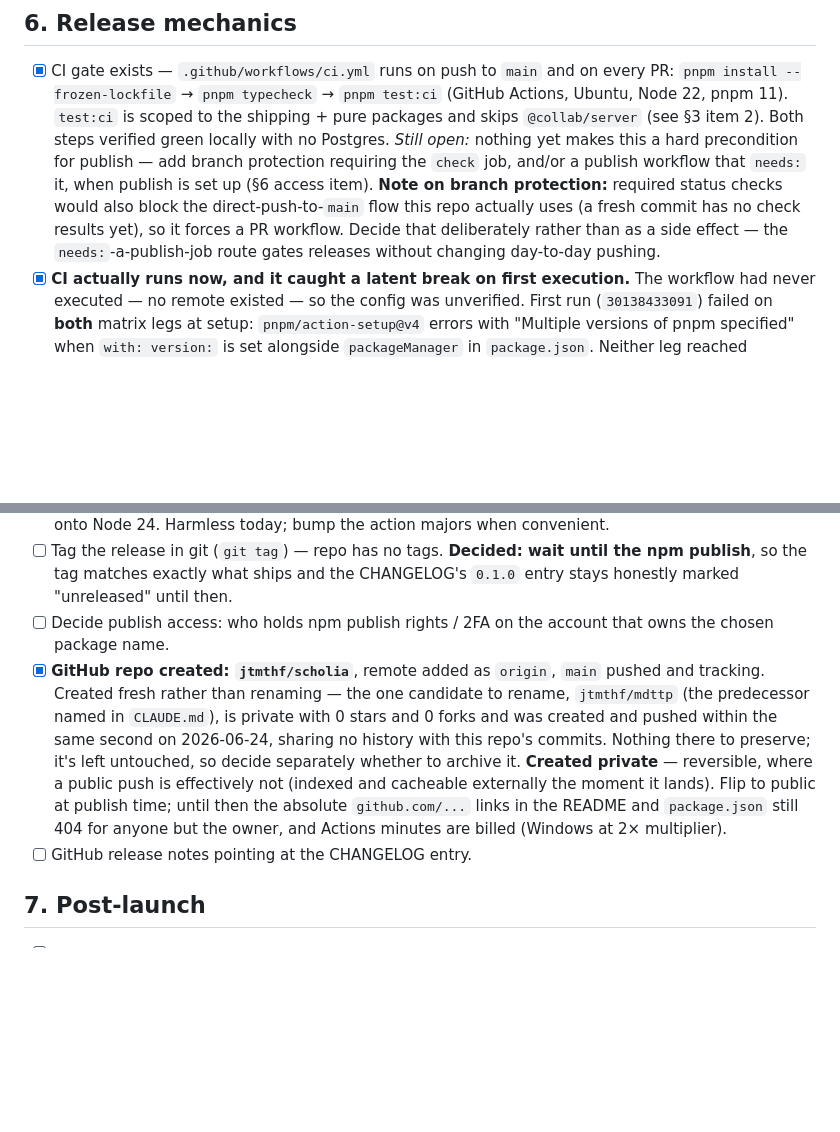
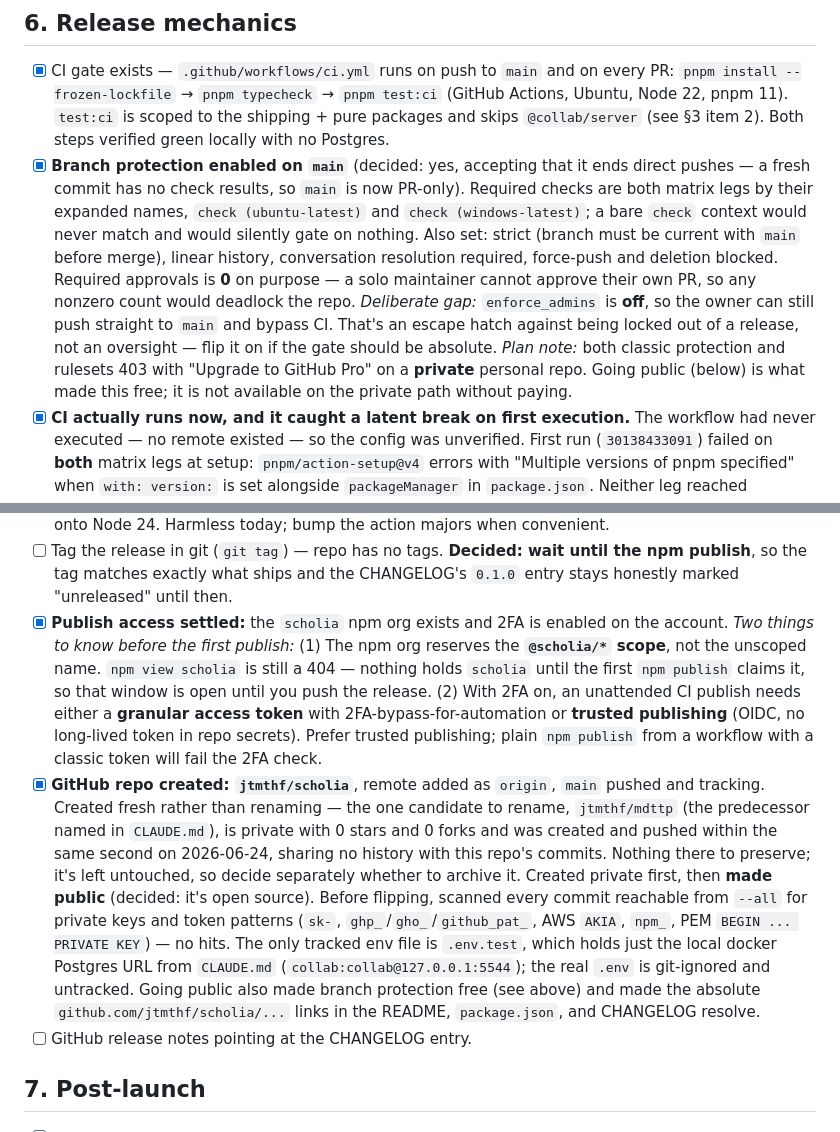
Before and after one commit to jtmthf/scholia, a Markdown page: LAUNCH.md, 2 parts joined by grey strips. GitHub-like rendering; blank space fills up the shorter version.

Commit message:
LAUNCH: record §6 — repo public, branch protection, npm publish access
Co-Authored-By: Claude Opus 5 <noreply@anthropic.com>

```diff
--- a/LAUNCH.md
+++ b/LAUNCH.md
@@ -320,14 +320,22 @@ root one keeps relative links.
       `pnpm test:ci` (GitHub Actions, Ubuntu, Node 22, pnpm 11). `test:ci` is
       scoped to the shipping + pure packages and skips `@collab/server` (see
       §3 item 2). Both steps verified green locally with no Postgres.
-      *Still open:* nothing yet makes this a hard precondition for publish —
-      add branch protection requiring the `check` job, and/or a publish
-      workflow that `needs:` it, when publish is set up (§6 access item).
-      **Note on branch protection:** required status checks would also block
-      the direct-push-to-`main` flow this repo actually uses (a fresh commit
-      has no check results yet), so it forces a PR workflow. Decide that
-      deliberately rather than as a side effect — the `needs:`-a-publish-job
-      route gates releases without changing day-to-day pushing.
+- [x] **Branch protection enabled on `main`** (decided: yes, accepting that it
+      ends direct pushes — a fresh commit has no check results, so `main` is now
+      PR-only). Required checks are both matrix legs by their expanded names,
+      `check (ubuntu-latest)` and `check (windows-latest)`; a bare `check`
+      context would never match and would silently gate on nothing. Also set:
+      strict (branch must be current with `main` before merge), linear history,
+      conversation resolution required, force-push and deletion blocked.
+      Required approvals is **0** on purpose — a solo maintainer cannot approve
+      their own PR, so any nonzero count would deadlock the repo.
+      *Deliberate gap:* `enforce_admins` is **off**, so the owner can still push
+      straight to `main` and bypass CI. That's an escape hatch against being
+      locked out of a release, not an oversight — flip it on if the gate should
+      be absolute.
+      *Plan note:* both classic protection and rulesets 403 with "Upgrade to
+      GitHub Pro" on a **private** personal repo. Going public (below) is what
+      made this free; it is not available on the private path without paying.
 - [x] **CI actually runs now, and it caught a latent break on first
       execution.** The workflow had never executed — no remote existed — so
       the config was unverified. First run (`30138433091`) failed on **both**
@@ -347,8 +355,18 @@ root one keeps relative links.
 - [ ] Tag the release in git (`git tag`) — repo has no tags. **Decided: wait
       until the npm publish**, so the tag matches exactly what ships and the
       CHANGELOG's `0.1.0` entry stays honestly marked "unreleased" until then.
-- [ ] Decide publish access: who holds npm publish rights / 2FA on the
-      account that owns the chosen package name.
+- [x] **Publish access settled:** the `scholia` npm org exists and 2FA is
+      enabled on the account.
+      *Two things to know before the first publish:*
+      (1) The npm org reserves the **`@scholia/*` scope**, not the unscoped
+      name. `npm view scholia` is still a 404 — nothing holds `scholia` until
+      the first `npm publish` claims it, so that window is open until you push
+      the release.
+      (2) With 2FA on, an unattended CI publish needs either a **granular
+      access token** with 2FA-bypass-for-automation or **trusted publishing**
+      (OIDC, no long-lived token in repo secrets). Prefer trusted publishing;
+      plain `npm publish` from a workflow with a classic token will fail the
+      2FA check.
 - [x] **GitHub repo created: `jtmthf/scholia`**, remote added as `origin`,
       `main` pushed and tracking. Created fresh rather than renaming — the one
       candidate to rename, `jtmthf/mdttp` (the predecessor named in
@@ -356,11 +374,15 @@ root one keeps relative links.
       pushed within the same second on 2026-06-24, sharing no history with
       this repo's commits. Nothing there to preserve; it's left untouched, so
       decide separately whether to archive it.
-      **Created private** — reversible, where a public push is effectively
-      not (indexed and cacheable externally the moment it lands). Flip to
-      public at publish time; until then the absolute `github.com/...` links
-      in the README and `package.json` still 404 for anyone but the owner,
-      and Actions minutes are billed (Windows at 2× multiplier).
+      Created private first, then **made public** (decided: it's open source).
+      Before flipping, scanned every commit reachable from `--all` for private
+      keys and token patterns (`sk-`, `ghp_`/`gho_`/`github_pat_`, AWS `AKIA`,
+      `npm_`, PEM `BEGIN ... PRIVATE KEY`) — no hits. The only tracked env file
+      is `.env.test`, which holds just the local docker Postgres URL from
+      `CLAUDE.md` (`collab:collab@127.0.0.1:5544`); the real `.env` is
+      git-ignored and untracked. Going public also made branch protection free
+      (see above) and made the absolute `github.com/jtmthf/scholia/...` links
+      in the README, `package.json`, and CHANGELOG resolve.
 - [ ] GitHub release notes pointing at the CHANGELOG entry.
 
 ## 7. Post-launch
```
